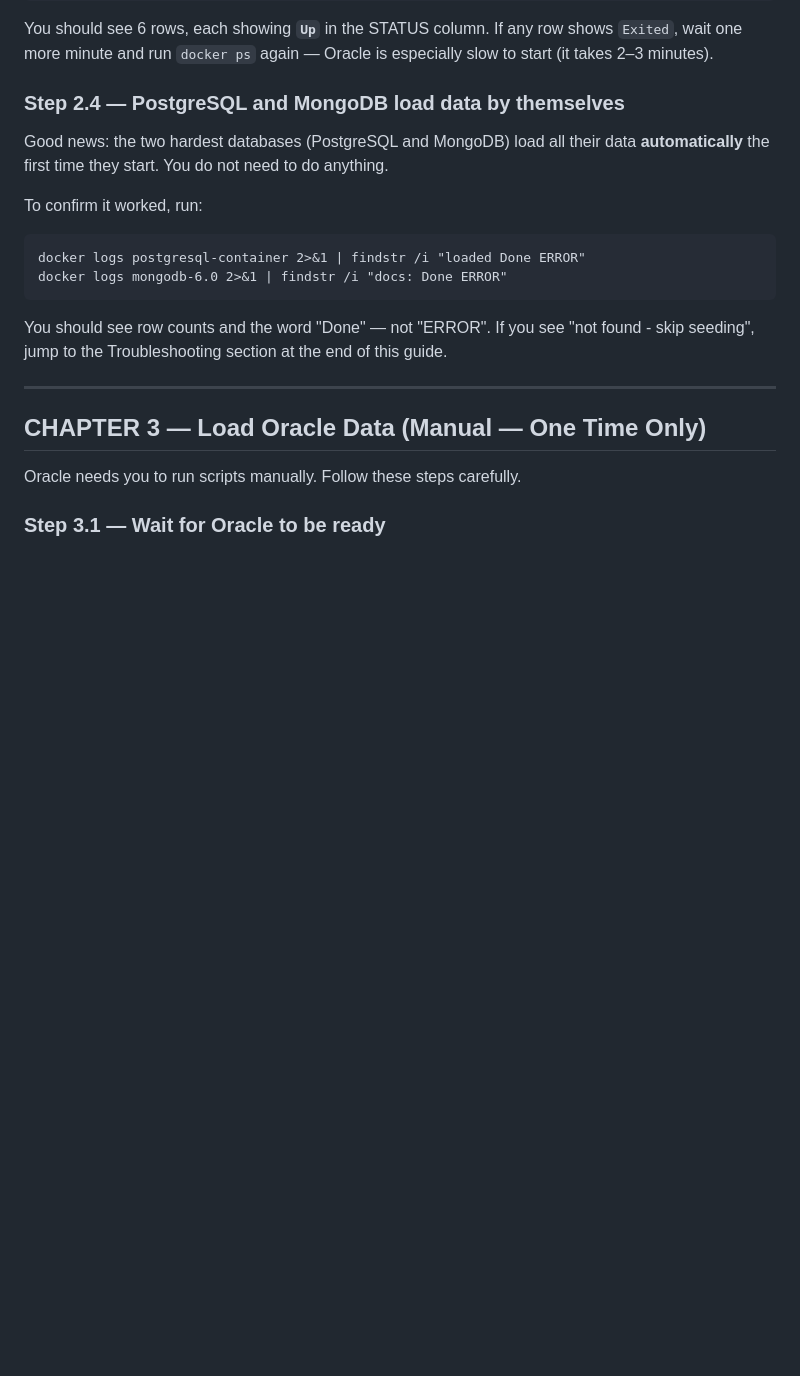
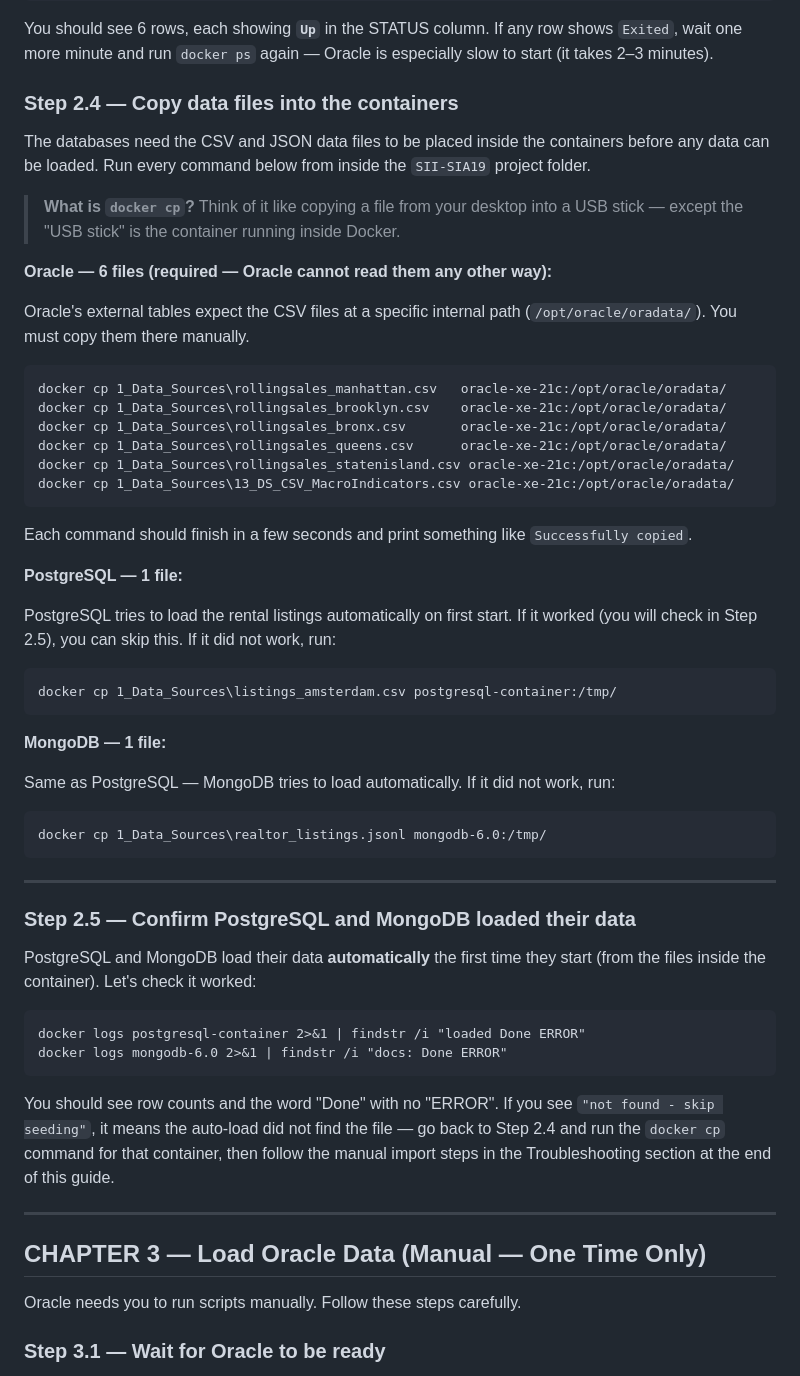
Before and after one commit to yudhistin/SII-SIA19, a Markdown page: INSTALL.md, the part around the change. GitHub-like rendering; blank space fills up the shorter version.

Commit message:
docs: add docker cp commands for all three data-bearing containers
Oracle external tables reference /opt/oracle/oradata/ directly but
docker-compose only mounts the source folder as a subdirectory, so the
CSVs are invisible to Oracle without an explicit copy. Added Step 2.4:

- Oracle (required): 6 docker cp commands for the 5 borough CSVs +
  macro indicators CSV -> oracle-xe-21c:/opt/oracle/oradata/
- PostgreSQL (fallback): listings_amsterdam.csv -> /tmp/
- MongoDB (fallback): realtor_listings.jsonl -> /tmp/

Also renamed old Step 2.4 to Step 2.5 and added a plain-English
explanation of what docker cp is ("like copying a file into a USB stick").

Co-Authored-By: Claude Sonnet 4.6 <noreply@anthropic.com>

````diff
--- a/INSTALL.md
+++ b/INSTALL.md
@@ -216,16 +216,56 @@ docker ps
 
 You should see 6 rows, each showing **`Up`** in the STATUS column. If any row shows `Exited`, wait one more minute and run `docker ps` again — Oracle is especially slow to start (it takes 2–3 minutes).
 
-### Step 2.4 — PostgreSQL and MongoDB load data by themselves
+### Step 2.4 — Copy data files into the containers
 
-Good news: the two hardest databases (PostgreSQL and MongoDB) load all their data **automatically** the first time they start. You do not need to do anything.
+The databases need the CSV and JSON data files to be placed inside the containers before any data can be loaded. Run every command below from inside the `SII-SIA19` project folder.
 
-To confirm it worked, run:
+> **What is `docker cp`?**
+> Think of it like copying a file from your desktop into a USB stick — except the "USB stick" is the container running inside Docker.
+
+**Oracle — 6 files (required — Oracle cannot read them any other way):**
+
+Oracle's external tables expect the CSV files at a specific internal path (`/opt/oracle/oradata/`). You must copy them there manually.
+
+```cmd
+docker cp 1_Data_Sources\rollingsales_manhattan.csv   oracle-xe-21c:/opt/oracle/oradata/
+docker cp 1_Data_Sources\rollingsales_brooklyn.csv    oracle-xe-21c:/opt/oracle/oradata/
+docker cp 1_Data_Sources\rollingsales_bronx.csv       oracle-xe-21c:/opt/oracle/oradata/
+docker cp 1_Data_Sources\rollingsales_queens.csv      oracle-xe-21c:/opt/oracle/oradata/
+docker cp 1_Data_Sources\rollingsales_statenisland.csv oracle-xe-21c:/opt/oracle/oradata/
+docker cp 1_Data_Sources\13_DS_CSV_MacroIndicators.csv oracle-xe-21c:/opt/oracle/oradata/
+```
+
+Each command should finish in a few seconds and print something like `Successfully copied`.
+
+**PostgreSQL — 1 file:**
+
+PostgreSQL tries to load the rental listings automatically on first start. If it worked (you will check in Step 2.5), you can skip this. If it did not work, run:
+
+```cmd
+docker cp 1_Data_Sources\listings_amsterdam.csv postgresql-container:/tmp/
+```
+
+**MongoDB — 1 file:**
+
+Same as PostgreSQL — MongoDB tries to load automatically. If it did not work, run:
+
+```cmd
+docker cp 1_Data_Sources\realtor_listings.jsonl mongodb-6.0:/tmp/
+```
+
+---
+
+### Step 2.5 — Confirm PostgreSQL and MongoDB loaded their data
+
+PostgreSQL and MongoDB load their data **automatically** the first time they start (from the files inside the container). Let's check it worked:
+
 ```cmd
 docker logs postgresql-container 2>&1 | findstr /i "loaded Done ERROR"
 docker logs mongodb-6.0 2>&1 | findstr /i "docs: Done ERROR"
 ```
-You should see row counts and the word "Done" — not "ERROR". If you see "not found - skip seeding", jump to the Troubleshooting section at the end of this guide.
+
+You should see row counts and the word "Done" with no "ERROR". If you see `"not found - skip seeding"`, it means the auto-load did not find the file — go back to Step 2.4 and run the `docker cp` command for that container, then follow the manual import steps in the Troubleshooting section at the end of this guide.
 
 ---
 
````
